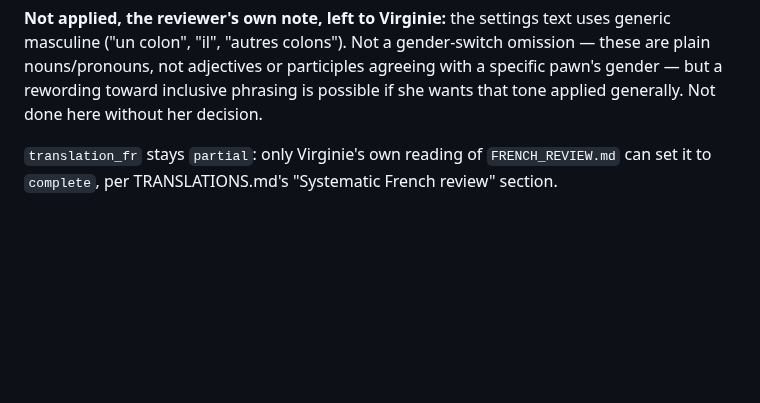
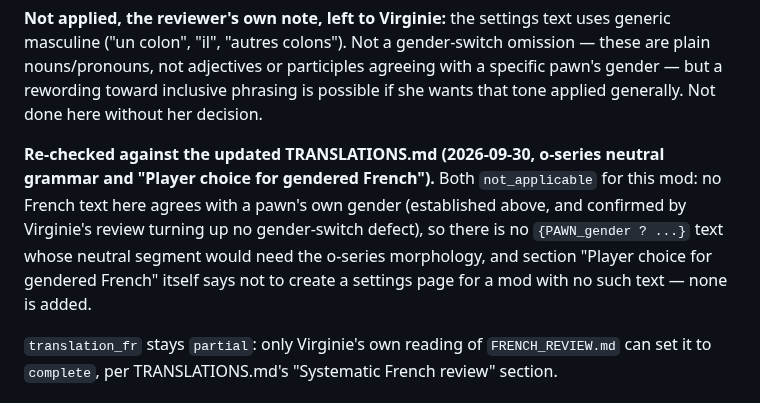
Before and after one commit to vbardales/Rimworld-Many-Happy-Returns, a Markdown page: STATUS.md, the part around the change. GitHub-like rendering; blank space fills up the shorter version.

Commit message:
ManyHappyReturns: STATUS re-checked against the updated TRANSLATIONS.md, both new sections not_applicable
Read TRANSLATIONS.md's o-series neutral grammar and "Player choice for gendered French"
sections: neither applies, since no French text in this mod agrees with a pawn's own gender
(already established and confirmed by Virginie's review). PROTOCOLS-READ.md updated for
TRANSLATIONS.md (untracked, edited directly) and a reread of SEARCHING.md, which explains
the Grep/Glob 20s timeout on this corpus.

Co-Authored-By: Claude Sonnet 5 <noreply@anthropic.com>

```diff
--- a/STATUS.md
+++ b/STATUS.md
@@ -179,6 +179,13 @@ masculine ("un colon", "il", "autres colons"). Not a gender-switch omission —
 nouns/pronouns, not adjectives or participles agreeing with a specific pawn's gender — but a
 rewording toward inclusive phrasing is possible if she wants that tone applied generally. Not done
 here without her decision.
+
+**Re-checked against the updated TRANSLATIONS.md (2026-09-30, o-series neutral grammar and
+"Player choice for gendered French").** Both `not_applicable` for this mod: no French text here
+agrees with a pawn's own gender (established above, and confirmed by Virginie's review turning up
+no gender-switch defect), so there is no `{PAWN_gender ? ...}` text whose neutral segment would
+need the o-series morphology, and section "Player choice for gendered French" itself says not to
+create a settings page for a mod with no such text — none is added.
 
 `translation_fr` stays `partial`: only Virginie's own reading of `FRENCH_REVIEW.md` can set it to
 `complete`, per TRANSLATIONS.md's "Systematic French review" section.
```
Also changed, not shown: docs/PROTOCOLS-READ.md (+2 -2 lines).
